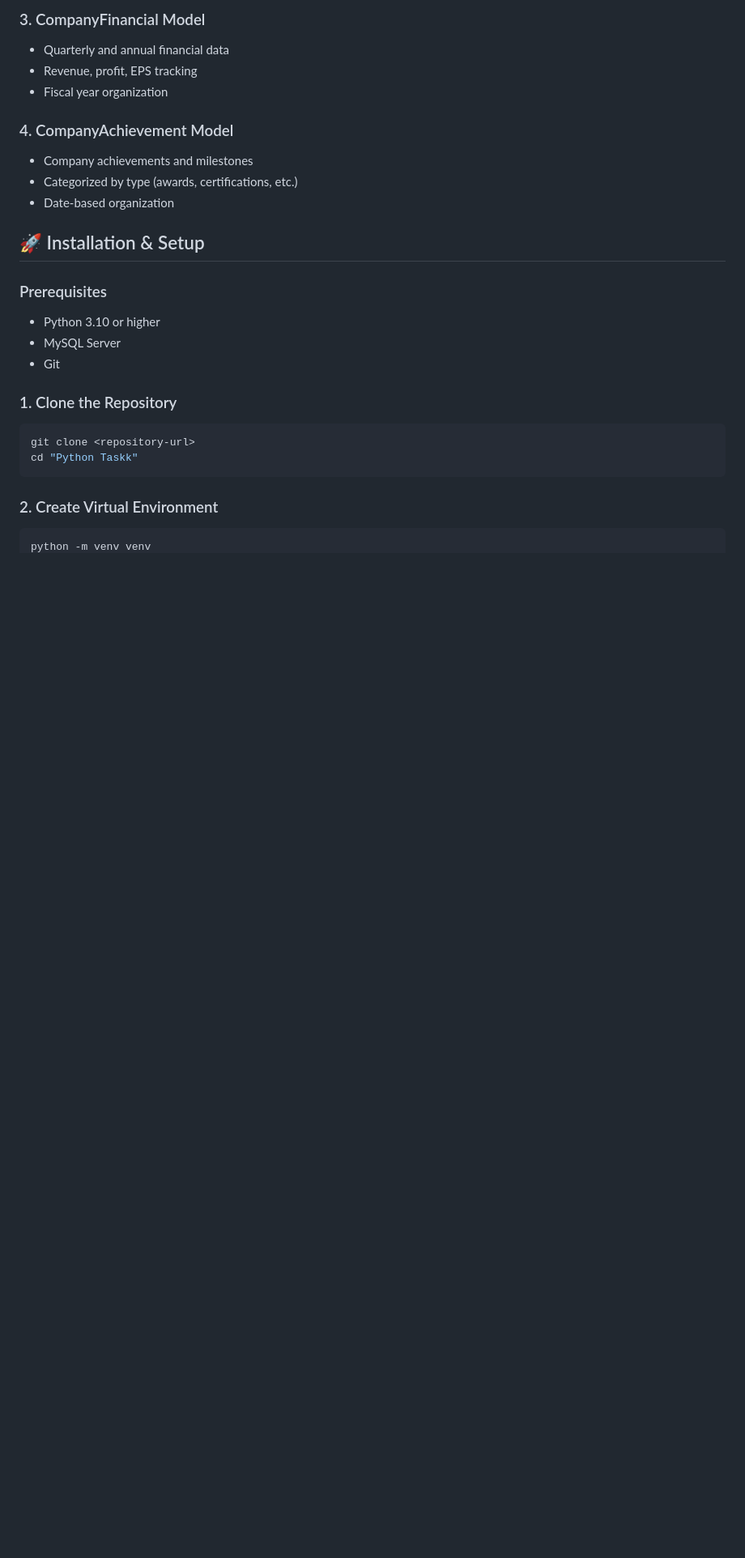
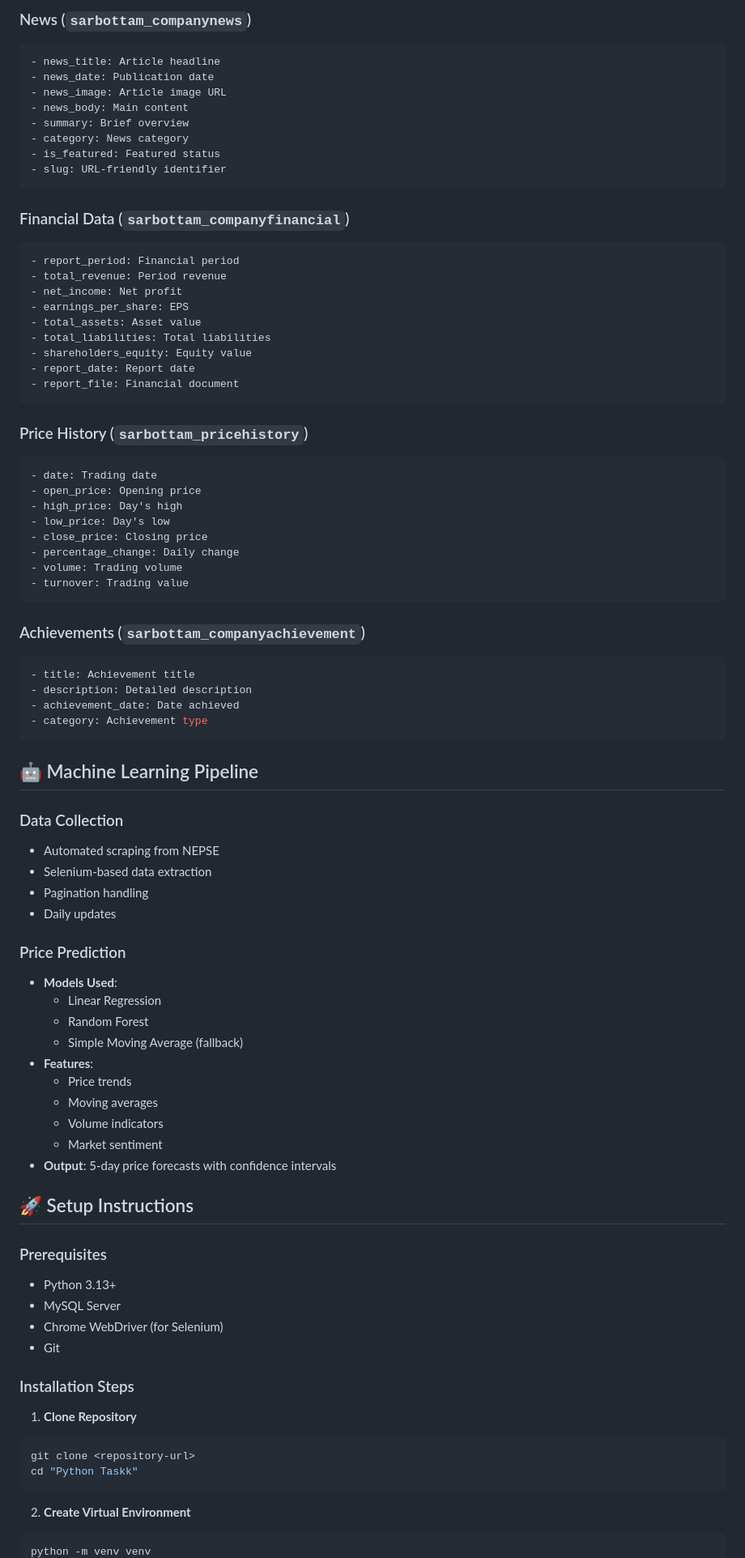
Before and after one commit to i-aayushshah/python-task, a Markdown page: README.md, the part around the change printed below. Shown: that part at 81% size. Rendered like a GitHub page; blank space fills up the shorter version.

````diff
--- a/README.md
+++ b/README.md
@@ -39,27 +68,85 @@ Fields: `news_title`, `news_date`, `news_image`, `news_body`
 
-### 3. CompanyFinancial Model
-- Quarterly and annual financial data
-- Revenue, profit, EPS tracking
-- Fiscal year organization
+### News (`sarbottam_companynews`)
+```python
+- news_title: Article headline
+- news_date: Publication date
+- news_image: Article image URL
+- news_body: Main content
+- summary: Brief overview
+- category: News category
+- is_featured: Featured status
+- slug: URL-friendly identifier
+```
 
-### 4. CompanyAchievement Model
-- Company achievements and milestones
-- Categorized by type (awards, certifications, etc.)
-- Date-based organization
+### Financial Data (`sarbottam_companyfinancial`)
+```python
+- report_period: Financial period
+- total_revenue: Period revenue
+- net_income: Net profit
+- earnings_per_share: EPS
+- total_assets: Asset value
+- total_liabilities: Total liabilities
+- shareholders_equity: Equity value
+- report_date: Report date
+- report_file: Financial document
+```
 
-## 🚀 Installation & Setup
+### Price History (`sarbottam_pricehistory`)
+```python
+- date: Trading date
+- open_price: Opening price
+- high_price: Day's high
+- low_price: Day's low
+- close_price: Closing price
+- percentage_change: Daily change
+- volume: Trading volume
+- turnover: Trading value
+```
+
+### Achievements (`sarbottam_companyachievement`)
+```python
+- title: Achievement title
+- description: Detailed description
+- achievement_date: Date achieved
+- category: Achievement type
+```
+
+## 🤖 Machine Learning Pipeline
+
+### Data Collection
+- Automated scraping from NEPSE
+- Selenium-based data extraction
+- Pagination handling
+- Daily updates
+
+### Price Prediction
+- **Models Used**:
+  - Linear Regression
+  - Random Forest
+  - Simple Moving Average (fallback)
+- **Features**:
+  - Price trends
+  - Moving averages
+  - Volume indicators
+  - Market sentiment
+- **Output**: 5-day price forecasts with confidence intervals
+
+## 🚀 Setup Instructions
 
 ### Prerequisites
-- Python 3.10 or higher
+- Python 3.13+
 - MySQL Server
+- Chrome WebDriver (for Selenium)
 - Git
 
-### 1. Clone the Repository
+### Installation Steps
+
+1. **Clone Repository**
 ```bash
 git clone <repository-url>
 cd "Python Taskk"
 ```
 
-### 2. Create Virtual Environment
+2. **Create Virtual Environment**
 ```bash
 python -m venv venv
````
Also changed, not shown: other parts of README.md (+145 -206 lines).
